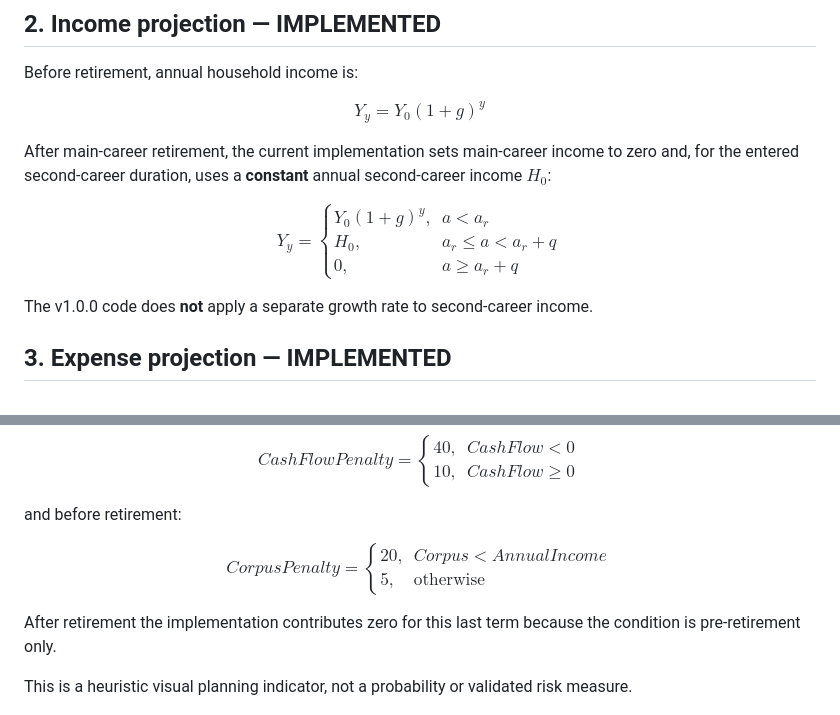
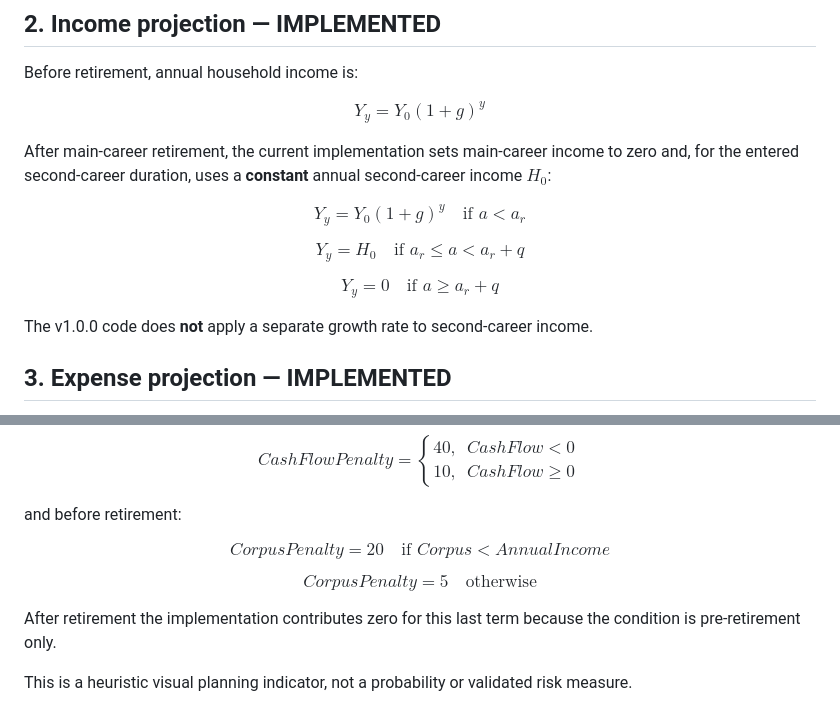
Before and after one commit to dinesha-dsa/JEEVANARTH, a Markdown page: docs/MATHEMATICAL_FRAMEWORK.md, 2 parts joined by grey strips. GitHub-like rendering.

Commit message:
Fix equation rendering in v1.0.0 documentation
Fixes two GitHub math rendering errors in the income projection
and Life Pressure Map equations. No calculation logic is changed.

```diff
--- a/docs/MATHEMATICAL_FRAMEWORK.md
+++ b/docs/MATHEMATICAL_FRAMEWORK.md
@@ -32,12 +32,15 @@ $$
 After main-career retirement, the current implementation sets main-career income to zero and, for the entered second-career duration, uses a **constant** annual second-career income $H_0$:
 
 $$
-Y_y =
-\begin{cases}
-Y_0(1+g)^y, & a<a_r \\
-H_0, & a_r \le a < a_r+q \\
-0, & a \ge a_r+q
-\end{cases}
+Y_y = Y_0(1+g)^y \quad \text{if } a<a_r
+$$
+
+$$
+Y_y = H_0 \quad \text{if } a_r \le a < a_r+q
+$$
+
+$$
+Y_y = 0 \quad \text{if } a \ge a_r+q
 $$
 
 The v1.0.0 code does **not** apply a separate growth rate to second-career income.
@@ -367,11 +370,11 @@ $$
 and before retirement:
 
 $$
-CorpusPenalty=
-\begin{cases}
-20, & Corpus<AnnualIncome\\
-5, & \text{otherwise}
-\end{cases}
+CorpusPenalty = 20 \quad \text{if } Corpus < AnnualIncome
+$$
+
+$$
+CorpusPenalty = 5 \quad \text{otherwise}
 $$
 
 After retirement the implementation contributes zero for this last term because the condition is pre-retirement only.
```
Also changed, not shown: docs/HOTFIX_NOTES.md (added, +9 -0 lines).
